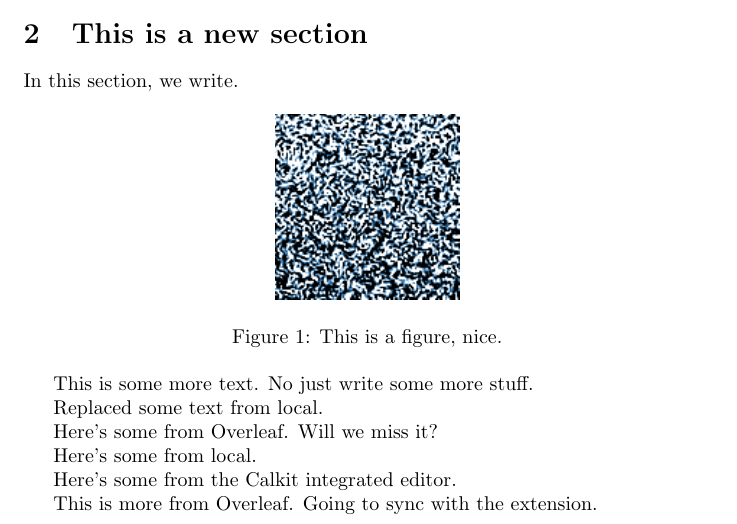
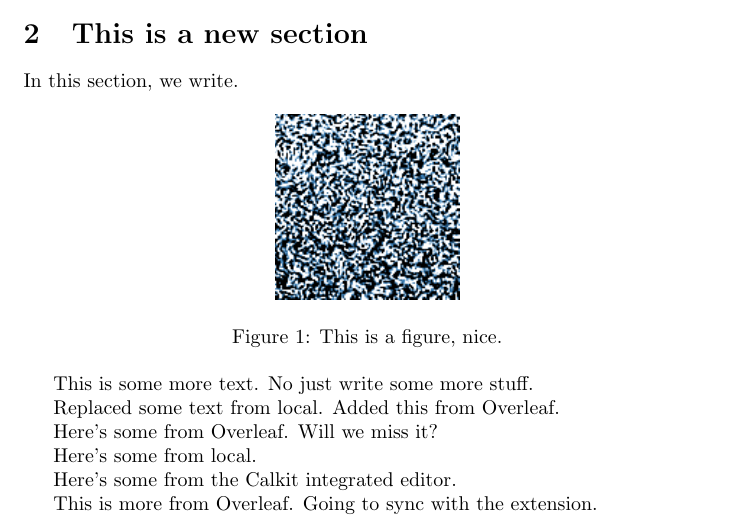
Before and after one commit to petebachant/test-1, a LaTeX document (paper2/main.tex): part of the page, cut so that both start at the same text. Compiled offline with pdfLaTeX.

Commit message:
Update paper2 on Overleaf

```diff
--- a/paper2/main.tex
+++ b/paper2/main.tex
@@ -38,7 +38,7 @@ In this section, we write.
 
 This is some more text. No just write some more stuff.
 
-Replaced some text from local.
+Replaced some text from local. Added this from Overleaf.
 
 Here's some from Overleaf. Will we miss it?
 
```
